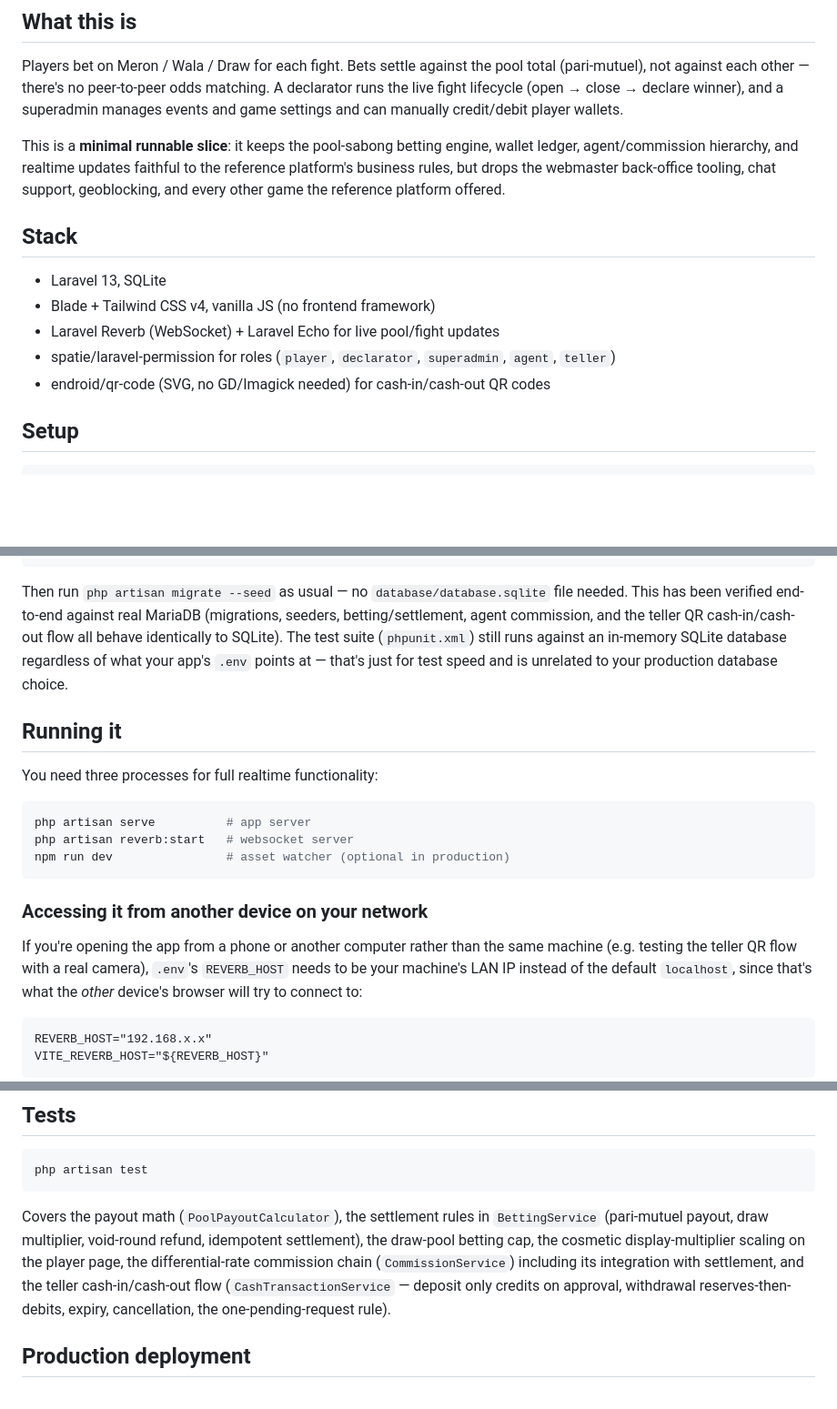
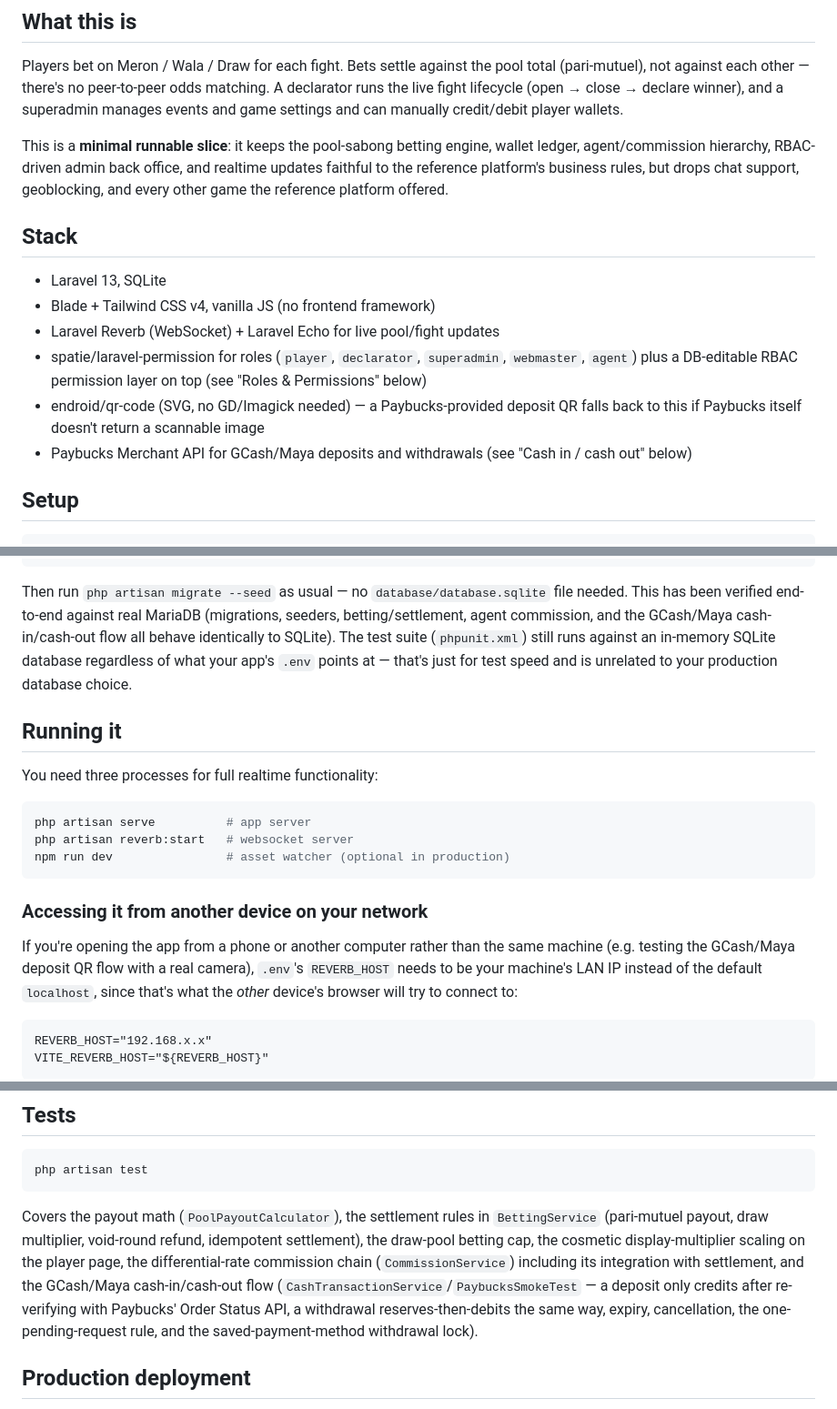
Before and after one commit to kimpoy010/acf-sww, a Markdown page: README.md, 3 parts joined by grey strips. Shown at 91% size. GitHub-like rendering; blank space fills up the shorter version.

```diff
--- a/README.md
+++ b/README.md
@@ -13,9 +13,9 @@ declare winner), and a superadmin manages events and game settings and can
 manually credit/debit player wallets.
 
 This is a **minimal runnable slice**: it keeps the pool-sabong betting
-engine, wallet ledger, agent/commission hierarchy, and realtime updates
-faithful to the reference platform's business rules, but drops the
-webmaster back-office tooling, chat support, geoblocking, and every other
+engine, wallet ledger, agent/commission hierarchy, RBAC-driven admin
+back office, and realtime updates faithful to the reference platform's
+business rules, but drops chat support, geoblocking, and every other
 game the reference platform offered.
 
 ## Stack
@@ -23,8 +23,9 @@ game the reference platform offered.
 - Laravel 13, SQLite
 - Blade + Tailwind CSS v4, vanilla JS (no frontend framework)
 - Laravel Reverb (WebSocket) + Laravel Echo for live pool/fight updates
-- spatie/laravel-permission for roles (`player`, `declarator`, `superadmin`, `agent`, `teller`)
-- endroid/qr-code (SVG, no GD/Imagick needed) for cash-in/cash-out QR codes
+- spatie/laravel-permission for roles (`player`, `declarator`, `superadmin`, `webmaster`, `agent`) plus a DB-editable RBAC permission layer on top (see "Roles & Permissions" below)
+- endroid/qr-code (SVG, no GD/Imagick needed) — a Paybucks-provided deposit QR falls back to this if Paybucks itself doesn't return a scannable image
+- Paybucks Merchant API for GCash/Maya deposits and withdrawals (see "Cash in / cash out" below)
 
 ## Setup
 
@@ -64,8 +65,8 @@ FLUSH PRIVILEGES;
 
 Then run `php artisan migrate --seed` as usual — no `database/database.sqlite`
 file needed. This has been verified end-to-end against real MariaDB
-(migrations, seeders, betting/settlement, agent commission, and the teller
-QR cash-in/cash-out flow all behave identically to SQLite). The test suite
+(migrations, seeders, betting/settlement, agent commission, and the
+GCash/Maya cash-in/cash-out flow all behave identically to SQLite). The test suite
 (`phpunit.xml`) still runs against an in-memory SQLite database regardless
 of what your app's `.env` points at — that's just for test speed and is
 unrelated to your production database choice.
@@ -83,7 +84,7 @@ npm run dev                # asset watcher (optional in production)
 ### Accessing it from another device on your network
 
 If you're opening the app from a phone or another computer rather than the
-same machine (e.g. testing the teller QR flow with a real camera), `.env`'s
+same machine (e.g. testing the GCash/Maya deposit QR flow with a real camera), `.env`'s
 `REVERB_HOST` needs to be your machine's LAN IP instead of the default
 `localhost`, since that's what the *other* device's browser will try to
 connect to:
@@ -212,9 +255,11 @@ Covers the payout math (`PoolPayoutCalculator`), the settlement rules in
 idempotent settlement), the draw-pool betting cap, the cosmetic
 display-multiplier scaling on the player page, the differential-rate
 commission chain (`CommissionService`) including its integration with
-settlement, and the teller cash-in/cash-out flow (`CashTransactionService`
-— deposit only credits on approval, withdrawal reserves-then-debits,
-expiry, cancellation, the one-pending-request rule).
+settlement, and the GCash/Maya cash-in/cash-out flow
+(`CashTransactionService`/`PaybucksSmokeTest` — a deposit only credits
+after re-verifying with Paybucks' Order Status API, a withdrawal
+reserves-then-debits the same way, expiry, cancellation, the
+one-pending-request rule, and the saved-payment-method withdrawal lock).
 
 ## Production deployment
 
```
Also changed, not shown: other parts of README.md (+65 -23 lines).
